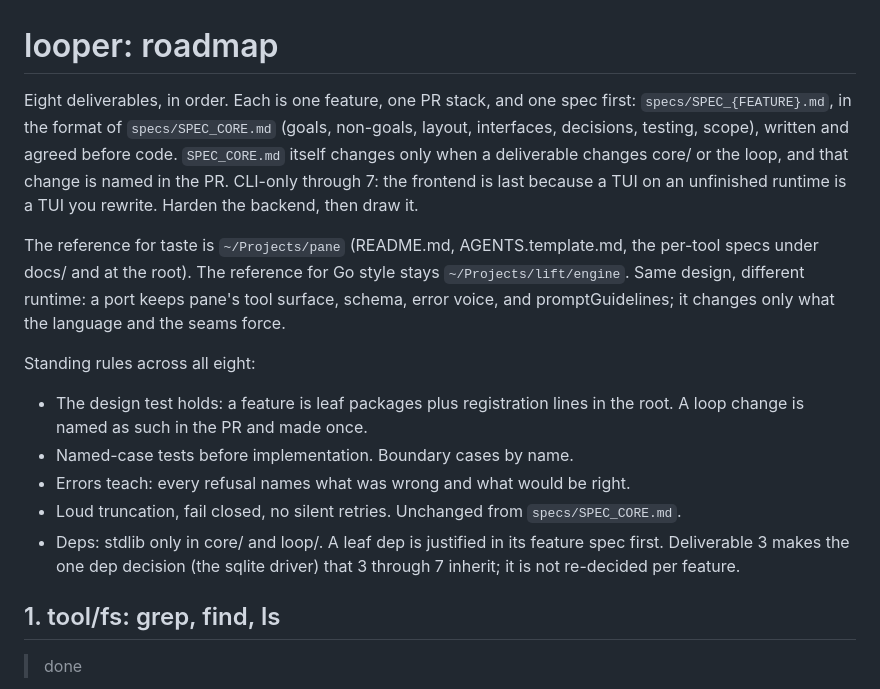
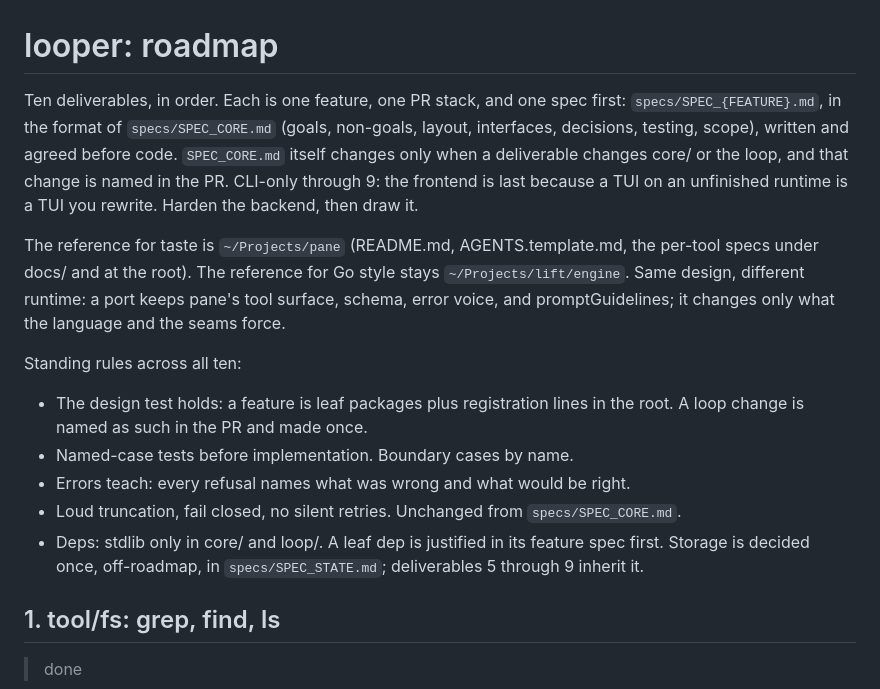
Before and after one commit to mrsirg97-rgb/rig, a Markdown page: ROADMAP.md, the part around one of its changes. Drawn GitHub-style.

```diff
--- a/ROADMAP.md
+++ b/ROADMAP.md
@@ -1,11 +1,11 @@
 # looper: roadmap
 
-Eight deliverables, in order. Each is one feature, one PR stack, and one
+Ten deliverables, in order. Each is one feature, one PR stack, and one
 spec first: `specs/SPEC_{FEATURE}.md`, in the format of `specs/SPEC_CORE.md`
 (goals, non-goals, layout, interfaces, decisions, testing, scope), written
 and agreed before code. `SPEC_CORE.md` itself changes only when a
 deliverable changes core/ or the loop, and that change is named in the PR.
-CLI-only through 7: the frontend is last because a TUI on an unfinished
+CLI-only through 9: the frontend is last because a TUI on an unfinished
 runtime is a TUI you rewrite. Harden the backend, then draw it.
 
 The reference for taste is `~/Projects/pane` (README.md, AGENTS.template.md,
@@ -14,7 +14,7 @@ stays `~/Projects/lift/engine`. Same design, different runtime: a port keeps
 pane's tool surface, schema, error voice, and promptGuidelines; it changes
 only what the language and the seams force.
 
-Standing rules across all eight:
+Standing rules across all ten:
 
 - The design test holds: a feature is leaf packages plus registration lines
   in the root. A loop change is named as such in the PR and made once.
@@ -22,8 +22,8 @@ Standing rules across all eight:
 - Errors teach: every refusal names what was wrong and what would be right.
 - Loud truncation, fail closed, no silent retries. Unchanged from `specs/SPEC_CORE.md`.
 - Deps: stdlib only in core/ and loop/. A leaf dep is justified in its
-  feature spec first. Deliverable 3 makes the one dep decision (the sqlite
-  driver) that 3 through 7 inherit; it is not re-decided per feature.
+  feature spec first. Storage is decided once, off-roadmap, in
+  `specs/SPEC_STATE.md`; deliverables 5 through 9 inherit it.
 
 ## 1. tool/fs: grep, find, ls
 > done
```
Also changed, not shown: other parts of ROADMAP.md (+92 -19 lines), specs/SPEC_STATE.md (added, +321 -0 lines).
